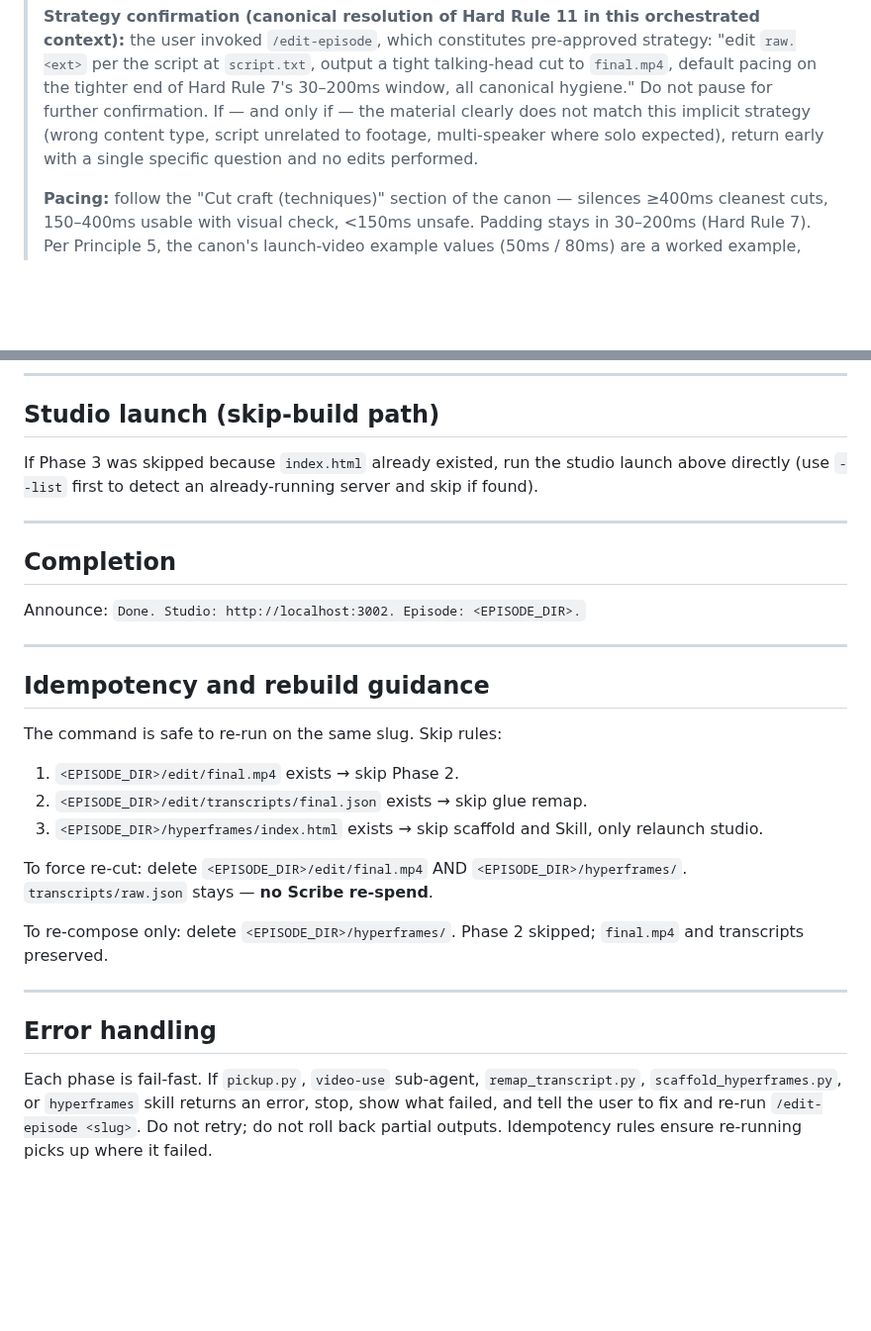
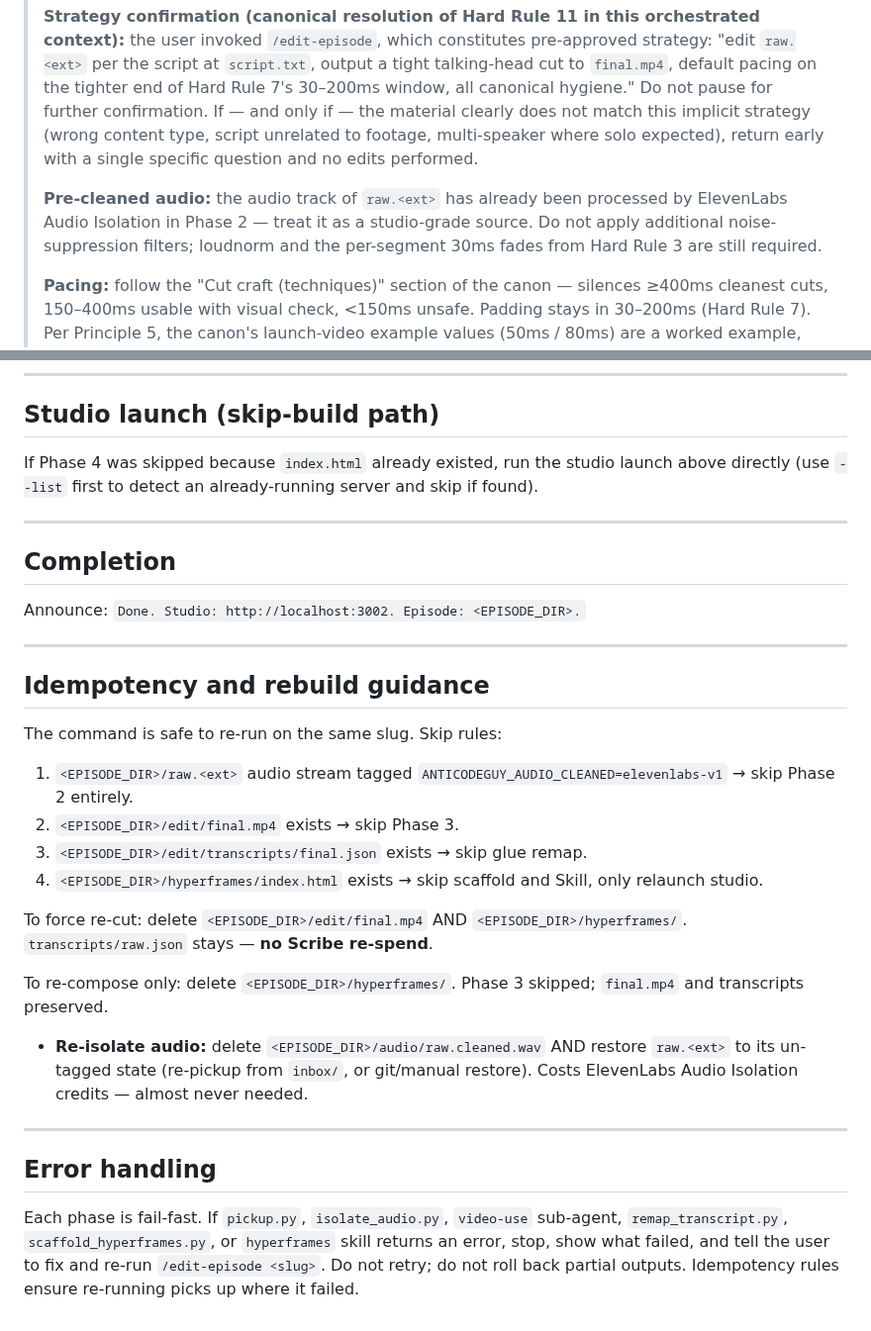
Before and after one commit to sidorovanthon/anticodeguy-video-editing-studio, a Markdown page: .claude/commands/edit-episode.md, 2 parts joined by grey strips. Shown at 99% size. GitHub-like rendering; blank space fills up the shorter version.

```diff
--- a/.claude/commands/edit-episode.md
+++ b/.claude/commands/edit-episode.md
@@ -63,6 +87,8 @@ Otherwise dispatch a sub-agent via the `Agent` tool with `subagent_type: general
 > **Author's script** is at `<EPISODE_DIR>/script.txt` (may be absent — check first). Treat it as ground truth for take selection and to verify ASR accuracy. Flag any divergence in your reasoning log.
 >
 > **Strategy confirmation (canonical resolution of Hard Rule 11 in this orchestrated context):** the user invoked `/edit-episode`, which constitutes pre-approved strategy: "edit `raw.<ext>` per the script at `script.txt`, output a tight talking-head cut to `final.mp4`, default pacing on the tighter end of Hard Rule 7's 30–200ms window, all canonical hygiene." Do not pause for further confirmation. If — and only if — the material clearly does not match this implicit strategy (wrong content type, script unrelated to footage, multi-speaker where solo expected), return early with a single specific question and no edits performed.
+>
+> **Pre-cleaned audio:** the audio track of `raw.<ext>` has already been processed by ElevenLabs Audio Isolation in Phase 2 — treat it as a studio-grade source. Do not apply additional noise-suppression filters; loudnorm and the per-segment 30ms fades from Hard Rule 3 are still required.
 >
 > **Pacing:** follow the "Cut craft (techniques)" section of the canon — silences ≥400ms cleanest cuts, 150–400ms usable with visual check, <150ms unsafe. Padding stays in 30–200ms (Hard Rule 7). Per Principle 5, the canon's launch-video example values (50ms / 80ms) are a worked example, not a mandate. Default lean for our content: tight end of the window, eliminate retakes/false starts.
 >
@@ -144,7 +170,7 @@ Then invoke the `hyperframes` skill via the `Skill` tool with this verbatim brie
 
 ## Studio launch (skip-build path)
 
-If Phase 3 was skipped because `index.html` already existed, run the studio launch above directly (use `--list` first to detect an already-running server and skip if found).
+If Phase 4 was skipped because `index.html` already existed, run the studio launch above directly (use `--list` first to detect an already-running server and skip if found).
 
 ---
 
@@ -157,16 +183,19 @@ Announce: `Done. Studio: http://localhost:3002. Episode: <EPISODE_DIR>.`
 ## Idempotency and rebuild guidance
 
 The command is safe to re-run on the same slug. Skip rules:
-1. `<EPISODE_DIR>/edit/final.mp4` exists → skip Phase 2.
-2. `<EPISODE_DIR>/edit/transcripts/final.json` exists → skip glue remap.
-3. `<EPISODE_DIR>/hyperframes/index.html` exists → skip scaffold and Skill, only relaunch studio.
+1. `<EPISODE_DIR>/raw.<ext>` audio stream tagged `ANTICODEGUY_AUDIO_CLEANED=elevenlabs-v1` → skip Phase 2 entirely.
+2. `<EPISODE_DIR>/edit/final.mp4` exists → skip Phase 3.
+3. `<EPISODE_DIR>/edit/transcripts/final.json` exists → skip glue remap.
+4. `<EPISODE_DIR>/hyperframes/index.html` exists → skip scaffold and Skill, only relaunch studio.
 
 To force re-cut: delete `<EPISODE_DIR>/edit/final.mp4` AND `<EPISODE_DIR>/hyperframes/`. `transcripts/raw.json` stays — **no Scribe re-spend**.
 
-To re-compose only: delete `<EPISODE_DIR>/hyperframes/`. Phase 2 skipped; `final.mp4` and transcripts preserved.
+To re-compose only: delete `<EPISODE_DIR>/hyperframes/`. Phase 3 skipped; `final.mp4` and transcripts preserved.
+
+- **Re-isolate audio:** delete `<EPISODE_DIR>/audio/raw.cleaned.wav` AND restore `raw.<ext>` to its un-tagged state (re-pickup from `inbox/`, or git/manual restore). Costs ElevenLabs Audio Isolation credits — almost never needed.
 
 ---
 
 ## Error handling
 
-Each phase is fail-fast. If `pickup.py`, `video-use` sub-agent, `remap_transcript.py`, `scaffold_hyperframes.py`, or `hyperframes` skill returns an error, stop, show what failed, and tell the user to fix and re-run `/edit-episode <slug>`. Do not retry; do not roll back partial outputs. Idempotency rules ensure re-running picks up where it failed.
+Each phase is fail-fast. If `pickup.py`, `isolate_audio.py`, `video-use` sub-agent, `remap_transcript.py`, `scaffold_hyperframes.py`, or `hyperframes` skill returns an error, stop, show what failed, and tell the user to fix and re-run `/edit-episode <slug>`. Do not retry; do not roll back partial outputs. Idempotency rules ensure re-running picks up where it failed.
```
Also changed, not shown: other parts of .claude/commands/edit-episode.md (+29 -5 lines).
